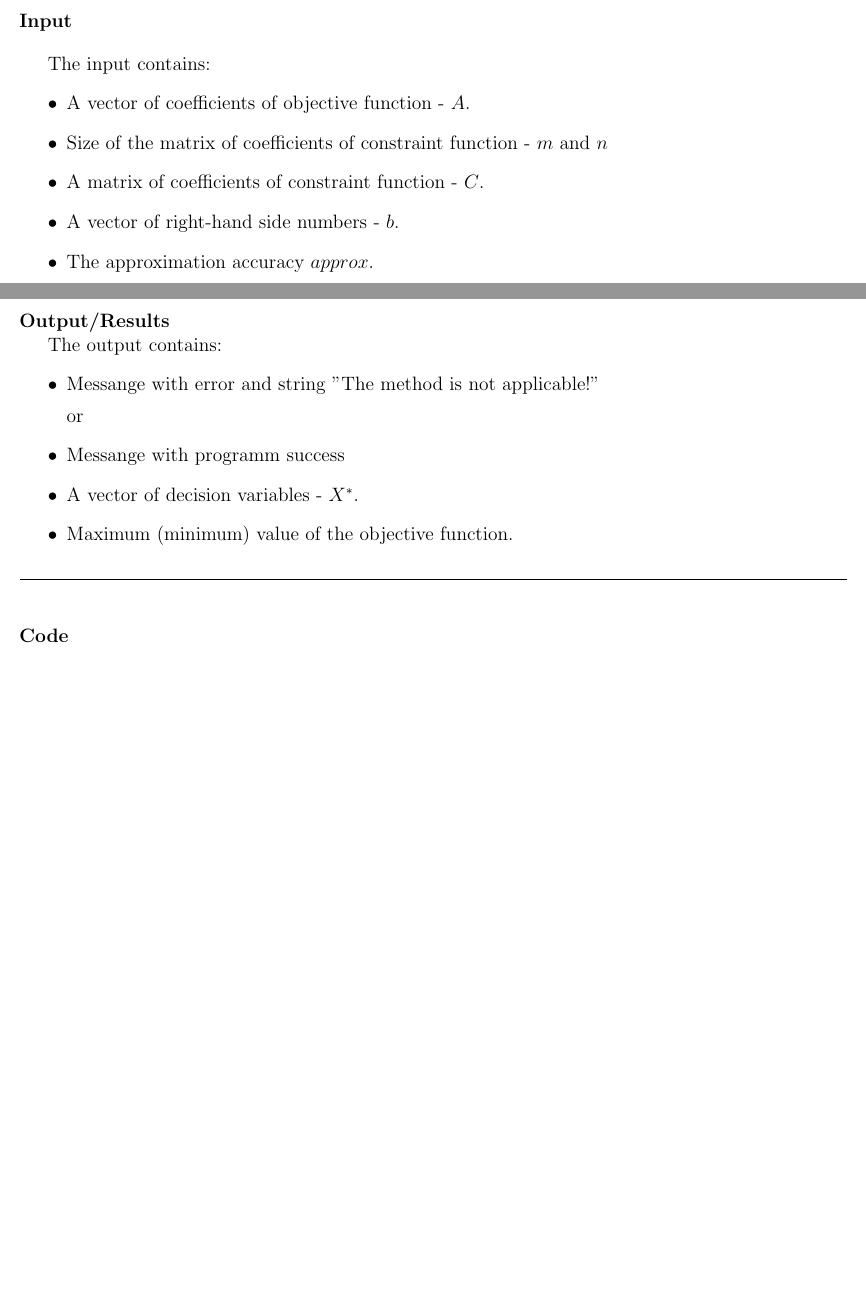
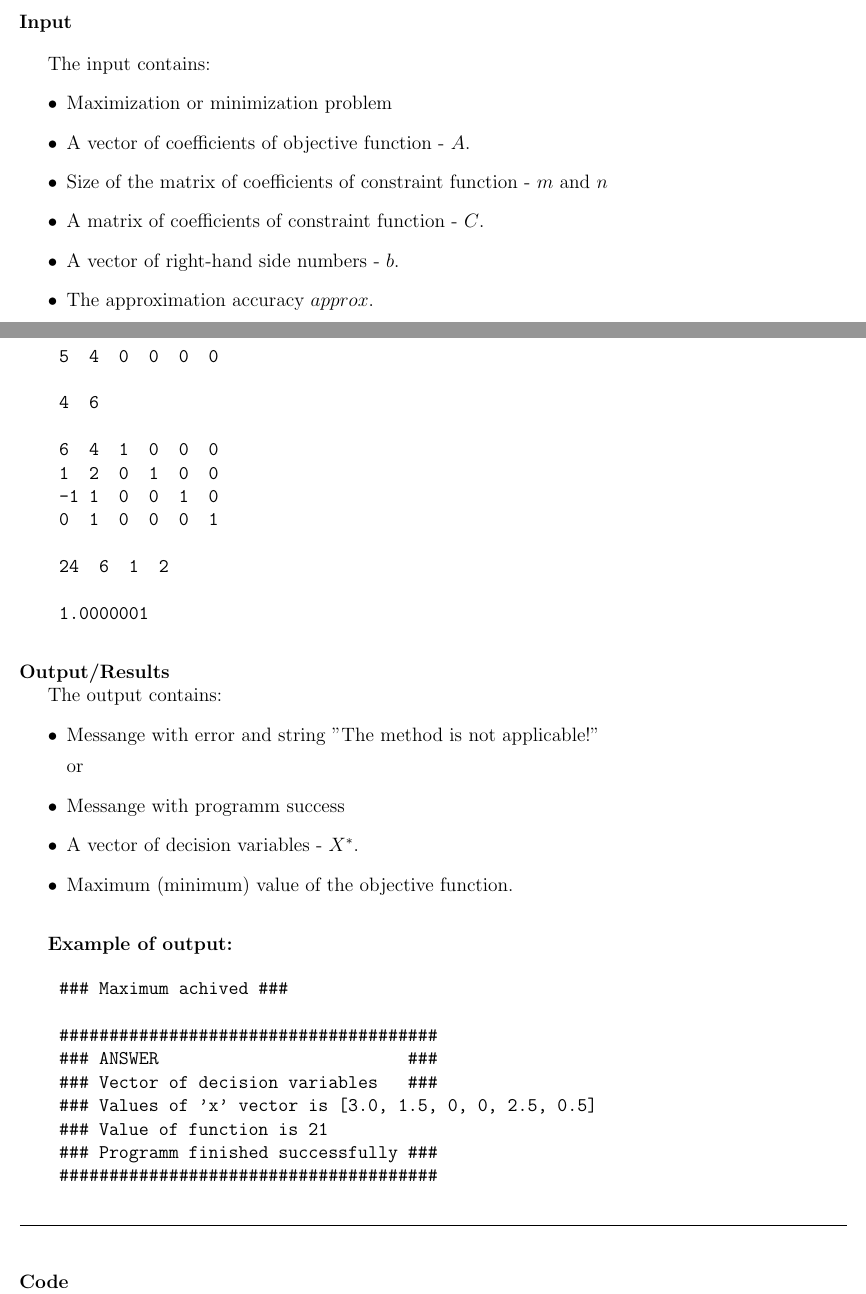
Before and after one commit to Raleksan/f23_optimization, a LaTeX problem sheet (simplex-method-python/report/report.tex): two parts of pages 1 and 2 of 2, joined at a grey line, cut so that both start at the same text, the shorter picture padded with empty space. Compiled offline with pdfLaTeX.

Commit message:
Added input and output example

```diff
--- a/simplex-method-python/report/report.tex
+++ b/simplex-method-python/report/report.tex
@@ -86,6 +86,7 @@ Programm can solve both types of LPP.
 \vspace{12pt}
 The input contains:
 \begin{itemize}
+    \item Maximization or minimization problem
     \item A vector of coefficients of objective function - $A$.
     \item Size of the matrix of coefficients of constraint function - $m$ and $n$
     \item A matrix of coefficients of constraint function - $C$.
@@ -95,3 +100,18 @@ The input contains:
+    1
+
+    5  4  0  0  0  0
+
+    4  6
+
+    6  4  1  0  0  0
+    1  2  0  1  0  0
+    -1 1  0  0  1  0
+    0  1  0  0  0  1
+
+    24  6  1  2
+
+    1.0000001
+\end{verbatim}
 
 \vspace{12pt}
 \noindent     \textbf{Output/Results}
@@ -105,6 +125,21 @@ or
     \item A vector of decision variables - $X^*$.
     \item Maximum (minimum) value of the objective function.
 \end{itemize}
+
+\vspace{12pt}
+\textbf{Example of output:}
+
+\begin{verbatim}
+    ### Maximum achived ###
+
+    ######################################
+    ### ANSWER                         ###
+    ### Vector of decision variables   ###
+    ### Values of 'x' vector is [3.0, 1.5, 0, 0, 2.5, 0.5]
+    ### Value of function is 21
+    ### Programm finished successfully ###
+    ######################################
+\end{verbatim}
 
 \noindent
 \begin{tikzpicture}
```
Also changed, not shown: simplex-method-python/report/report.tex (4 more changed lines).
